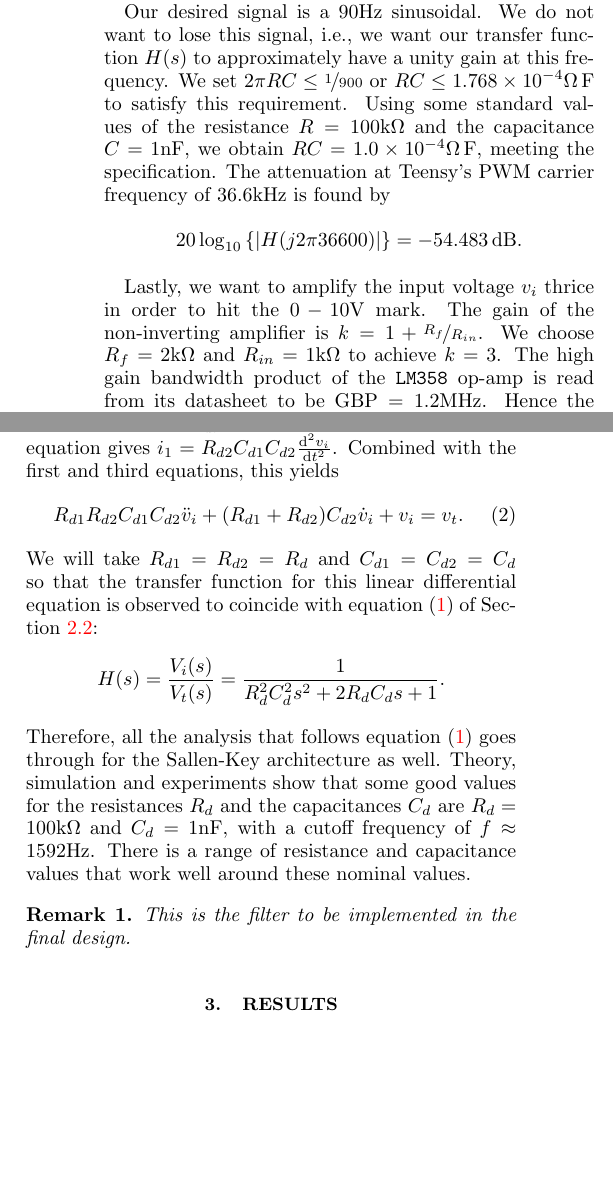
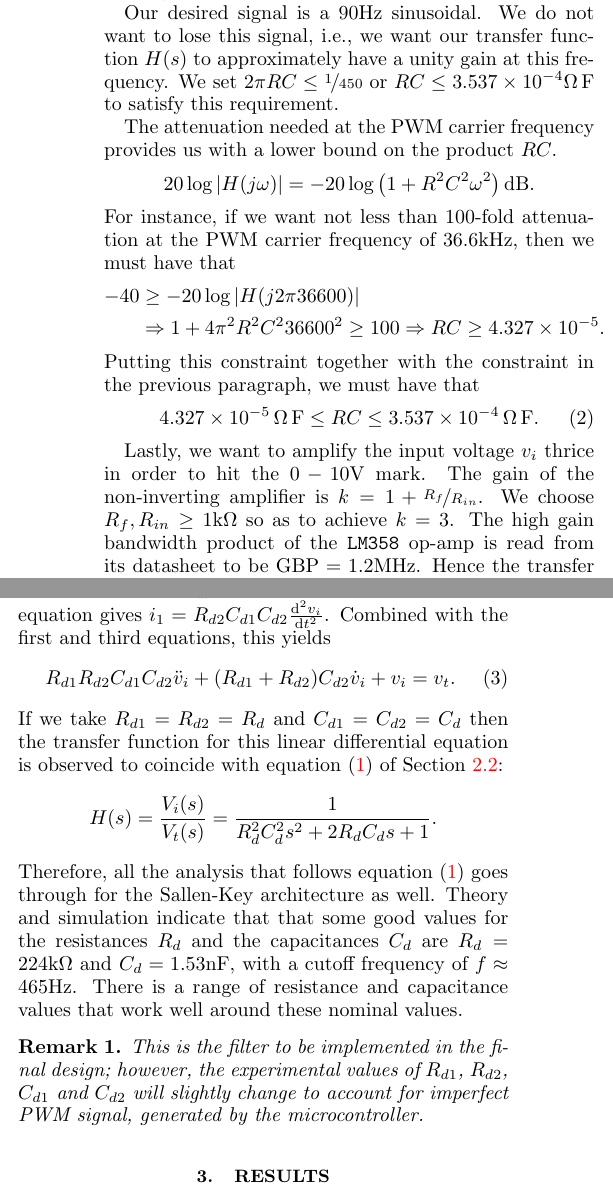
Before and after one commit to Symplectomorphism/bioreactor, a LaTeX paper (TeX/root.tex, which reads TeX/contents/analysis.tex): two parts of the columns of page 2 of 5, joined at a grey line, cut so that both start at the same text, the shorter picture padded with empty space. Compiled offline with pdfLaTeX.

Commit message:
improve the exposition by providing a range rather than specific numbers

```diff
--- a/TeX/contents/analysis.tex
+++ b/TeX/contents/analysis.tex
@@ -129,19 +129,41 @@ excellent high-frequency attenuation.
 
 Our desired signal is a $90$\unit{\hertz} sinusoidal. We do not want to lose
 this signal, i.e., we want our transfer function $H(s)$ to approximately have a
-unity gain at this frequency. We set $2\pi RC \leq \nicefrac{1}{900}$ or $RC
-\leq 1.768 \times 10^{-4}$\unit{\ohm\farad} to satisfy this requirement. Using
-some standard values of the resistance $R = 100$\unit{\kilo\ohm} and the
-capacitance $C = 1$\unit{\nano\farad}, we obtain $RC = 1.0 \times
-10^{-4}$\unit{\ohm\farad}, meeting the specification. The attenuation at
-Teensy's PWM carrier frequency of $36.6$\unit{\kilo\hertz} is found by \[ 20
-\log_{10}\left\{\abs{H(j 2\pi 36600)}\right\} = -54.483\,\unit{\decibel}. \]
+unity gain at this frequency. We set $2\pi RC \leq \nicefrac{1}{450}$ or $RC
+\leq 3.537 \times 10^{-4}$\unit{\ohm\farad} to satisfy this requirement.
+
+The attenuation needed at the PWM carrier frequency provides us with a lower
+bound on the product $RC$. \[ 20 \log{\abs{H(j\omega)}} = -20 \log{\left(1 +
+R^2C^2\omega^2\right)}\,\unit{\decibel}. \] For instance, if we want not less
+than $100$-fold attenuation at the PWM carrier frequency of
+$36.6$\unit{\kilo\hertz}, then we must have that
+%
+\begin{align*}
+    -40 &\geq -20 \log{\abs{H(j2\pi 36600)}} \\
+    &\Rightarrow 1 + 4 \pi^2 R^2C^236600^2 \geq 100
+    \Rightarrow RC \geq 4.327 \times 10^{-5}.
+\end{align*}
+%
+Putting this constraint together with the constraint in the previous paragraph,
+we must have that
+%
+\begin{equation}
+    4.327 \times 10^{-5}\,\unit{\ohm\farad} \leq RC \leq 3.537 \times
+    10^{-4}\,\unit{\ohm\farad}.
+    \label{eq:rc_req}
+\end{equation}
+
+% Using
+% some standard values of the resistance $R = 100$\unit{\kilo\ohm} and the
+% capacitance $C = 1$\unit{\nano\farad}, we obtain $RC = 1.0 \times
+% 10^{-4}$\unit{\ohm\farad}, meeting the specification. The attenuation at
+% Teensy's PWM carrier frequency of $36.6$\unit{\kilo\hertz} is found by \[ 20
+% \log_{10}\left\{\abs{H(j 2\pi 36600)}\right\} = -54.483\,\unit{\decibel}. \]
 
 Lastly, we want to amplify the input voltage $v_i$ thrice in order to hit the
 $0-10$\unit{\volt} mark. The gain of the non-inverting amplifier is $k = 1 +
-\nicefrac{R_f}{R_{in}}$. We choose $R_f = 2$\unit{\kilo\ohm} and $R_{in} =
-1$\unit{\kilo\ohm} to achieve $k = 3$. The high gain bandwidth product of the
-\texttt{LM358} op-amp is read from its datasheet to be $\text{GBP} =
-1.2$\unit{\mega\hertz}. Hence the transfer function from the input voltage $v_i$
-to the output voltage $v_o$ that will be applied to the PI controller is
-approximately given by \[ \frac{V_o(s)}{V_i(s)} =
+\nicefrac{R_f}{R_{in}}$. We choose $R_f, R_{in} \geq 1$\unit{\kilo\ohm} so as to
+achieve $k = 3$. The high gain bandwidth product of the \texttt{LM358} op-amp is
+read from its datasheet to be $\text{GBP} = 1.2$\unit{\mega\hertz}. Hence the
+transfer function from the input voltage $v_i$ to the output voltage $v_o$ that
+will be applied to the PI controller is approximately given by \[
@@ -255,18 +277,21 @@ the first and third equations, this yields
     \label{eq:sallenkey_de}
 \end{equation}
 %
-We will take $R_{d1} = R_{d2} = R_d$ and $C_{d1} = C_{d2} = C_d$ so that the
-transfer function for this linear differential equation is observed to coincide
-with equation~\eqref{eq:tf} of Section~\ref{ssec:second}: \[ H(s) =
+If we take $R_{d1} = R_{d2} = R_d$ and $C_{d1} = C_{d2} = C_d$ then the transfer
+function for this linear differential equation is observed to coincide with
+equation~\eqref{eq:tf} of Section~\ref{ssec:second}: \[ H(s) =
 \frac{V_i(s)}{V_t(s)} = \frac{1}{R_d^2C_d^2s^2 + 2R_dC_ds + 1}.\]
 %
 Therefore, all the analysis that follows equation~\eqref{eq:tf} goes through for
-the Sallen-Key architecture as well. Theory, simulation and experiments show
-that some good values for the resistances $R_d$ and the capacitances $C_d$ are
-$R_d = 100$\unit{\kilo\ohm} and $C_d = 1$\unit{\nano\farad}, with a cutoff
-frequency of $f \approx 1592$\unit{\hertz}. There is a range of resistance and
-capacitance values that work well around these nominal values.
+the Sallen-Key architecture as well. Theory and simulation indicate that that
+some good values for the resistances $R_d$ and the capacitances $C_d$ are $R_d =
+224$\unit{\kilo\ohm} and $C_d = 1.53$\unit{\nano\farad}, with a cutoff frequency
+of $f \approx 465$\unit{\hertz}. There is a range of resistance and capacitance
+values that work well around these nominal values.
 
 \begin{rem}
-    This is the filter to be implemented in the final design.
+    This is the filter to be implemented in the final design; however, the
+    experimental values of $R_{d1}$, $R_{d2}$, $C_{d1}$ and $C_{d2}$ will
+    slightly change to account for imperfect PWM signal, generated by the
+    microcontroller.
 \end{rem}
```
Also changed, not shown: TeX/contents/results.tex (+7 -5 lines), TeX/root.pdf, TeX/contents/analysis.tex (6 more changed lines), 5 other files.
